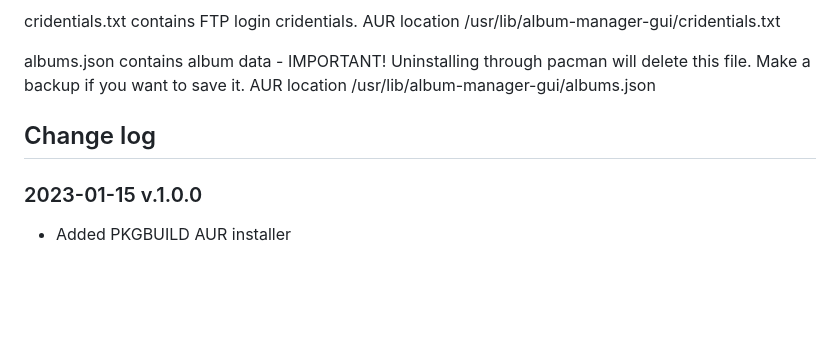
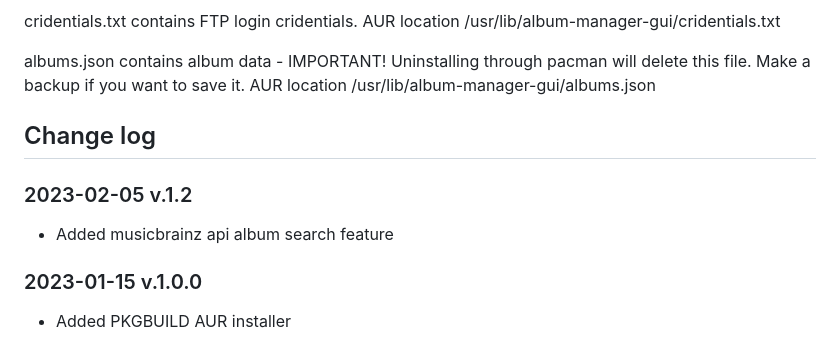
Before and after one commit to kevinonyango254/album-manager-gui, a Markdown page: README.md, the part around the change. Rendered like a GitHub page; blank space fills up the shorter version.

```diff
--- a/README.md
+++ b/README.md
@@ -33,6 +33,9 @@ albums.json contains album data - IMPORTANT! Uninstalling through pacman will de
 AUR location /usr/lib/album-manager-gui/albums.json
 
 ## Change log
+### 2023-02-05 v.1.2
+
+ - Added musicbrainz api album search feature
 ### 2023-01-15 v.1.0.0
 
  - Added PKGBUILD AUR installer
```
